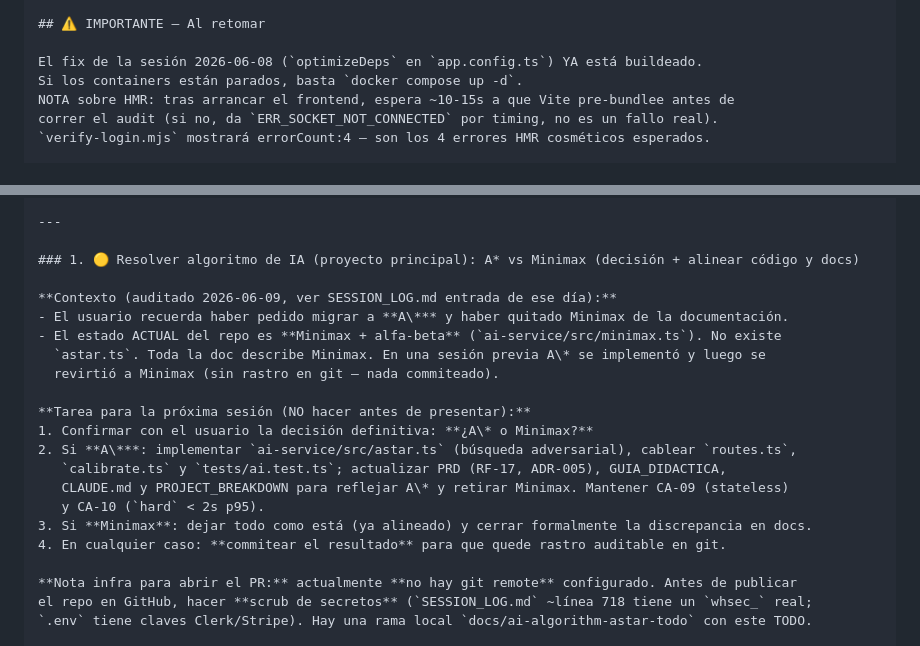
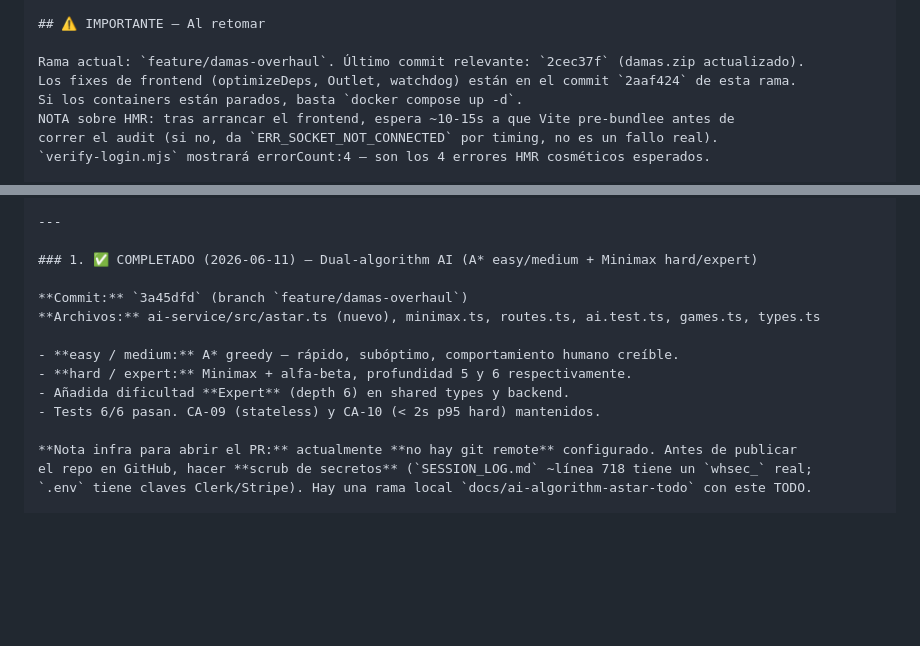
Before and after one commit to urielreyna06/Damas, a Markdown page: HANDOFF_PROMPT.md, 2 parts joined by grey strips. GitHub-like rendering; blank space fills up the shorter version.

Commit message:
docs: actualizar HANDOFF_PROMPT al 2026-06-12
- Fecha actualizada a 2026-06-12
- Item #1 (A* vs Minimax) marcado COMPLETADO — commit 3a45dfd dual-algorithm
- Sección "Al retomar" apunta a commits 2aaf424 y 2cec37f

```diff
--- a/HANDOFF_PROMPT.md
+++ b/HANDOFF_PROMPT.md
@@ -105,7 +105,8 @@ es cosmético: el frontend NO usa HMR (sin volume mounts → rebuild por cambio,
 
 ## ⚠️ IMPORTANTE — Al retomar
 
-El fix de la sesión 2026-06-08 (`optimizeDeps` en `app.config.ts`) YA está buildeado.
+Rama actual: `feature/damas-overhaul`. Último commit relevante: `2cec37f` (damas.zip actualizado).
+Los fixes de frontend (optimizeDeps, Outlet, watchdog) están en el commit `2aaf424` de esta rama.
 Si los containers están parados, basta `docker compose up -d`.
 NOTA sobre HMR: tras arrancar el frontend, espera ~10-15s a que Vite pre-bundlee antes de
 correr el audit (si no, da `ERR_SOCKET_NOT_CONNECTED` por timing, no es un fallo real).
@@ -205,22 +206,15 @@ docker exec damas-ai-service bun test
 
 ---
 
-### 1. 🟡 Resolver algoritmo de IA (proyecto principal): A* vs Minimax (decisión + alinear código y docs)
+### 1. ✅ COMPLETADO (2026-06-11) — Dual-algorithm AI (A* easy/medium + Minimax hard/expert)
 
-**Contexto (auditado 2026-06-09, ver SESSION_LOG.md entrada de ese día):**
-- El usuario recuerda haber pedido migrar a **A\*** y haber quitado Minimax de la documentación.
-- El estado ACTUAL del repo es **Minimax + alfa-beta** (`ai-service/src/minimax.ts`). No existe
-  `astar.ts`. Toda la doc describe Minimax. En una sesión previa A\* se implementó y luego se
-  revirtió a Minimax (sin rastro en git — nada commiteado).
+**Commit:** `3a45dfd` (branch `feature/damas-overhaul`)
+**Archivos:** ai-service/src/astar.ts (nuevo), minimax.ts, routes.ts, ai.test.ts, games.ts, types.ts
 
-**Tarea para la próxima sesión (NO hacer antes de presentar):**
-1. Confirmar con el usuario la decisión definitiva: **¿A\* o Minimax?**
-2. Si **A\***: implementar `ai-service/src/astar.ts` (búsqueda adversarial), cablear `routes.ts`,
-   `calibrate.ts` y `tests/ai.test.ts`; actualizar PRD (RF-17, ADR-005), GUIA_DIDACTICA,
-   CLAUDE.md y PROJECT_BREAKDOWN para reflejar A\* y retirar Minimax. Mantener CA-09 (stateless)
-   y CA-10 (`hard` < 2s p95).
-3. Si **Minimax**: dejar todo como está (ya alineado) y cerrar formalmente la discrepancia en docs.
-4. En cualquier caso: **commitear el resultado** para que quede rastro auditable en git.
+- **easy / medium:** A* greedy — rápido, subóptimo, comportamiento humano creíble.
+- **hard / expert:** Minimax + alfa-beta, profundidad 5 y 6 respectivamente.
+- Añadida dificultad **Expert** (depth 6) en shared types y backend.
+- Tests 6/6 pasan. CA-09 (stateless) y CA-10 (< 2s p95 hard) mantenidos.
 
 **Nota infra para abrir el PR:** actualmente **no hay git remote** configurado. Antes de publicar
 el repo en GitHub, hacer **scrub de secretos** (`SESSION_LOG.md` ~línea 718 tiene un `whsec_` real;
```
Also changed, not shown: other parts of HANDOFF_PROMPT.md (+1 -1 lines).
